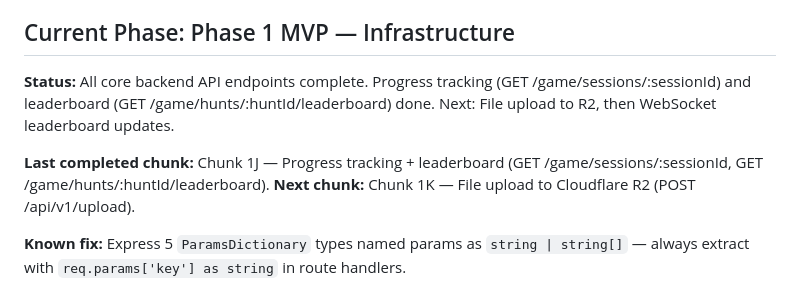
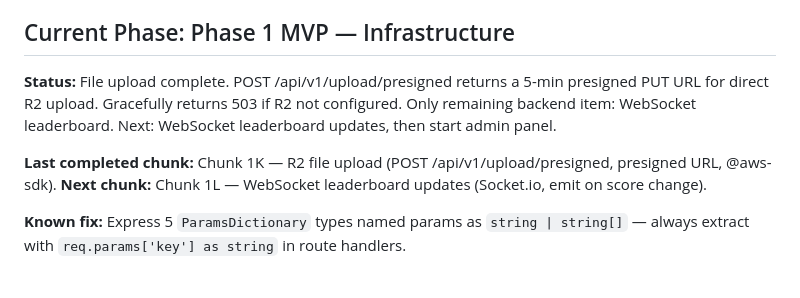
Before and after one commit to TaVlala/Treasure-Hunt, a Markdown page: CLAUDE.md, the part around the change. GitHub-like rendering.

Commit message:
docs: mark Chunk 1K complete, update CLAUDE.md status
Co-Authored-By: Claude Sonnet 4.6 <noreply@anthropic.com>

```diff
--- a/CLAUDE.md
+++ b/CLAUDE.md
@@ -14,11 +14,11 @@ hunt tickets, and tourism board contracts.
 
 ## Current Phase: Phase 1 MVP — Infrastructure
 
-**Status:** All core backend API endpoints complete. Progress tracking (GET /game/sessions/:sessionId) and leaderboard (GET /game/hunts/:huntId/leaderboard) done.
-Next: File upload to R2, then WebSocket leaderboard updates.
+**Status:** File upload complete. POST /api/v1/upload/presigned returns a 5-min presigned PUT URL for direct R2 upload. Gracefully returns 503 if R2 not configured. Only remaining backend item: WebSocket leaderboard.
+Next: WebSocket leaderboard updates, then start admin panel.
 
-**Last completed chunk:** Chunk 1J — Progress tracking + leaderboard (GET /game/sessions/:sessionId, GET /game/hunts/:huntId/leaderboard).
-**Next chunk:** Chunk 1K — File upload to Cloudflare R2 (POST /api/v1/upload).
+**Last completed chunk:** Chunk 1K — R2 file upload (POST /api/v1/upload/presigned, presigned URL, @aws-sdk).
+**Next chunk:** Chunk 1L — WebSocket leaderboard updates (Socket.io, emit on score change).
 
 **Known fix:** Express 5 `ParamsDictionary` types named params as `string | string[]` — always extract with `req.params['key'] as string` in route handlers.
 
```
Also changed, not shown: docs/PROGRESS.md (+1 -1 lines).
